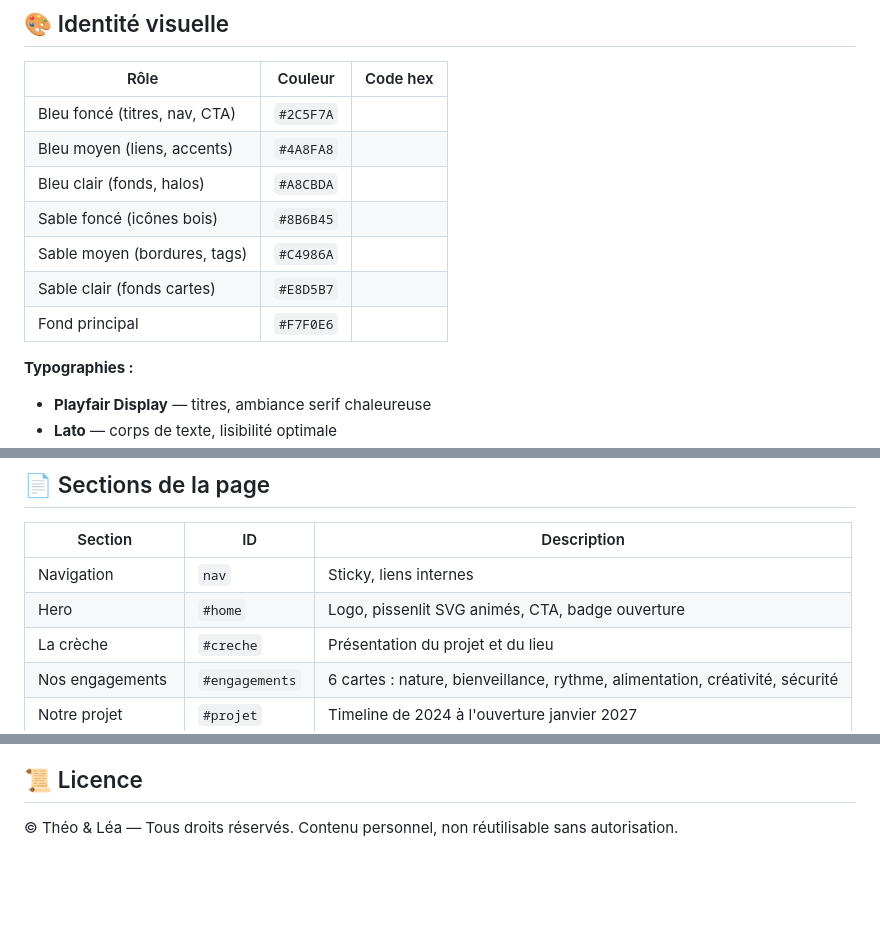
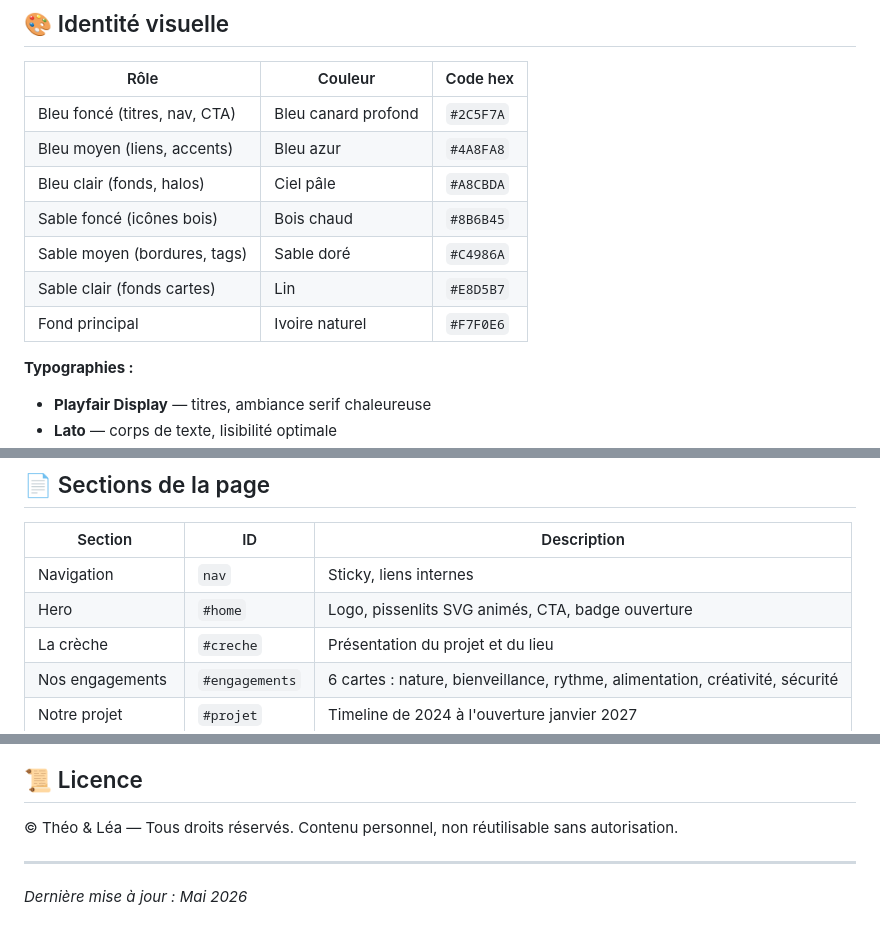
Before and after one commit to lepekinoi/www-theo-lea-fr, a Markdown page: README.md, 3 parts joined by grey strips. Drawn GitHub-style; blank space fills up the shorter version.

Commit message:
docs: mise à jour README et ROADMAP — mai 2026 (v2 statique)

```diff
--- a/README.md
+++ b/README.md
@@ -27,13 +29,13 @@ Page vitrine entièrement statique — aucune dépendance, aucun serveur, aucun
 
 | Rôle | Couleur | Code hex |
 |------|---------|----------|
-| Bleu foncé (titres, nav, CTA) | `#2C5F7A` |
-| Bleu moyen (liens, accents) | `#4A8FA8` |
-| Bleu clair (fonds, halos) | `#A8CBDA` |
-| Sable foncé (icônes bois) | `#8B6B45` |
-| Sable moyen (bordures, tags) | `#C4986A` |
-| Sable clair (fonds cartes) | `#E8D5B7` |
-| Fond principal | `#F7F0E6` |
+| Bleu foncé (titres, nav, CTA) | Bleu canard profond | `#2C5F7A` |
+| Bleu moyen (liens, accents) | Bleu azur | `#4A8FA8` |
+| Bleu clair (fonds, halos) | Ciel pâle | `#A8CBDA` |
+| Sable foncé (icônes bois) | Bois chaud | `#8B6B45` |
+| Sable moyen (bordures, tags) | Sable doré | `#C4986A` |
+| Sable clair (fonds cartes) | Lin | `#E8D5B7` |
+| Fond principal | Ivoire naturel | `#F7F0E6` |
 
 **Typographies :**
 - **Playfair Display** — titres, ambiance serif chaleureuse
@@ -64,7 +66,7 @@ www-theo-lea-fr/
 | Section | ID | Description |
 |---------|----|-------------|
 | Navigation | `nav` | Sticky, liens internes |
-| Hero | `#home` | Logo, pissenlit SVG animés, CTA, badge ouverture |
+| Hero | `#home` | Logo, pissenlits SVG animés, CTA, badge ouverture |
 | La crèche | `#creche` | Présentation du projet et du lieu |
 | Nos engagements | `#engagements` | 6 cartes : nature, bienveillance, rythme, alimentation, créativité, sécurité |
 | Notre projet | `#projet` | Timeline de 2024 à l'ouverture janvier 2027 |
@@ -113,3 +115,7 @@ python3 -m http.server 8000
 ## 📜 Licence
 
 © Théo & Léa — Tous droits réservés. Contenu personnel, non réutilisable sans autorisation.
+
+---
+
+*Dernière mise à jour : Mai 2026*
```
Also changed, not shown: other parts of README.md (+2 -0 lines), ROADMAP.md (+6 -5 lines).
